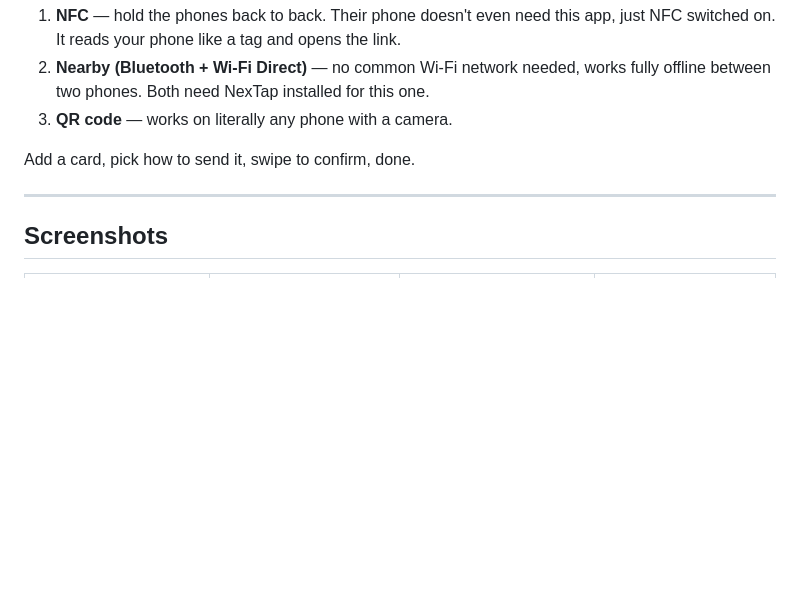
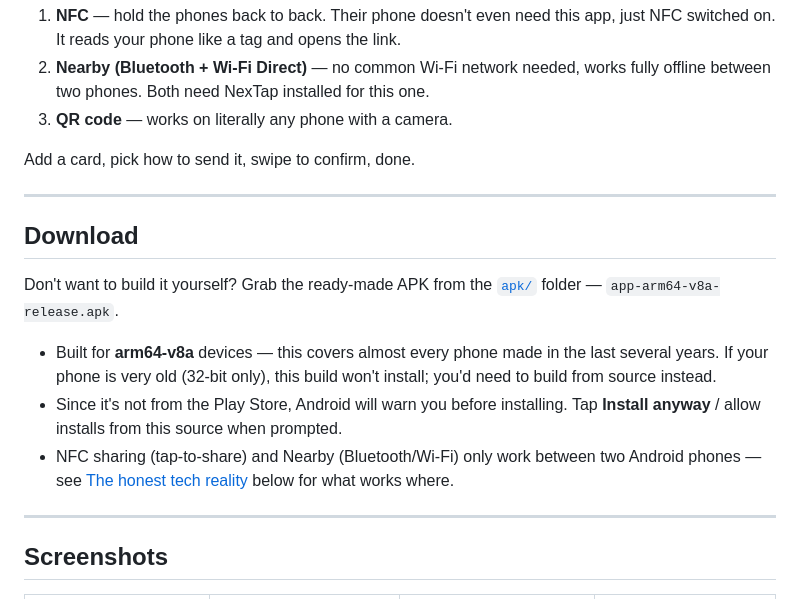
Before and after one commit to xPranavKrishna/NexTap-Digital-Card, a Markdown page: README.md, the part around the change. Drawn GitHub-style; blank space fills up the shorter version.

Commit message:
Add download section for ready-made APK
Added download instructions for the APK file and noted compatibility for arm64-v8a devices.

```diff
--- a/README.md
+++ b/README.md
@@ -24,6 +24,16 @@ Save your social media IDs once — Instagram, LinkedIn, WhatsApp, Telegram, Sna
 
 Add a card, pick how to send it, swipe to confirm, done.
 
+---
+
+
+## Download
+
+Don't want to build it yourself? Grab the ready-made APK from the [`apk/`](apk/app-arm64-v8a-release.apk) folder — `app-arm64-v8a-release.apk`.
+
+- Built for **arm64-v8a** devices — this covers almost every phone made in the last several years. If your phone is very old (32-bit only), this build won't install; you'd need to build from source instead.
+- Since it's not from the Play Store, Android will warn you before installing. Tap **Install anyway** / allow installs from this source when prompted.
+- NFC sharing (tap-to-share) and Nearby (Bluetooth/Wi-Fi) only work between two Android phones — see [The honest tech reality](#the-honest-tech-reality) below for what works where.
 ---
 
 ## Screenshots
```
